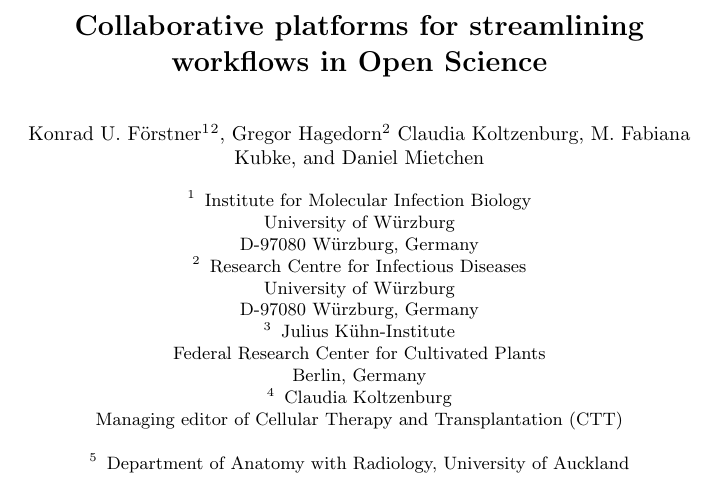
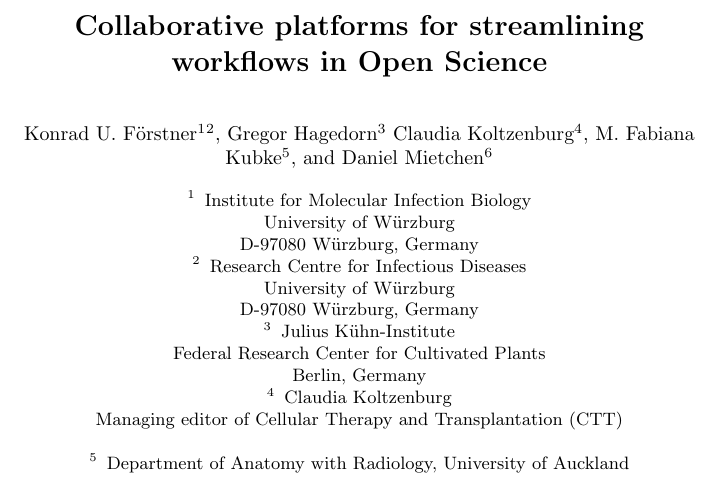
Before and after one commit to konrad/Collaborative-platforms-for-streamlining-workflows-in-Open-Science, a LaTeX paper (Manuscript_LNCS_version.tex): part of page 1 of 6, cut so that both start at the same text. Compiled offline with pdfLaTeX.

Commit message:
Fix author affiliations

```diff
--- a/Manuscript_LNCS_version.tex
+++ b/Manuscript_LNCS_version.tex
@@ -21,8 +21,8 @@
 %                                     also used for the TOC unless
 %                                     \toctitle is used
 %
-\author{Konrad U. F\"orstner\inst{1}\inst{2} \and Gregor Hagedorn\inst{2}
-Claudia Koltzenburg \and M. Fabiana Kubke \and Daniel Mietchen}
+\author{Konrad U. F\"orstner\inst{1}\inst{2} \and Gregor Hagedorn\inst{3}
+Claudia Koltzenburg\inst{4} \and M. Fabiana Kubke\inst{5} \and Daniel Mietchen\inst{6}}
 %
 \authorrunning{Konrad U. Förstner et al.} % abbreviated author list (for running head)
 %
```
Also changed, not shown: Manuscript_LNCS_version.pdf.
